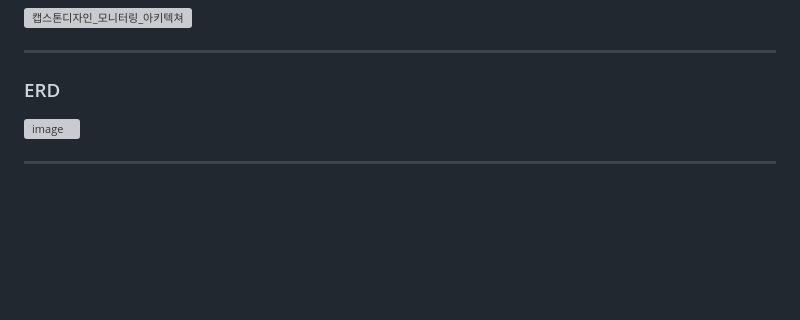
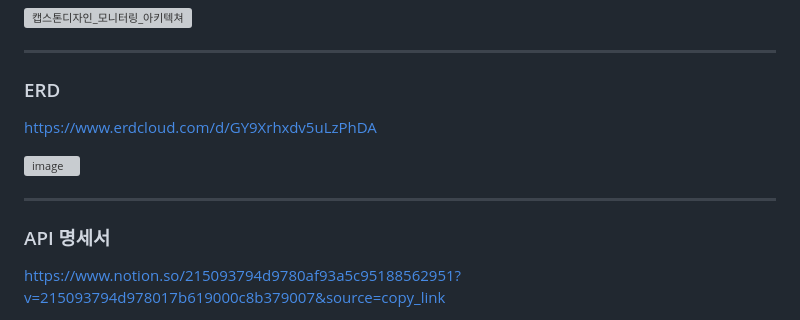
Before and after one commit to wtgs9817/Capstone-Design, a Markdown page: README.md, the part around the change printed below. Drawn GitHub-style; blank space fills up the shorter version; grey boxes are pictures that could not be loaded.

```diff
--- a/README.md
+++ b/README.md
@@ -108,7 +108,11 @@ grafana로 시각화하여 정상 범위를 벗어난 이상 징후를 실시간
 ---
 
 ### ERD
+https://www.erdcloud.com/d/GY9Xrhxdv5uLzPhDA
+
 ![image](https://github.com/user-attachments/assets/5a7ae3d4-05db-40f0-9717-511959af14c8)
 
 ---
+### API 명세서
+https://www.notion.so/215093794d9780af93a5c95188562951?v=215093794d978017b619000c8b379007&source=copy_link
 
```
Also changed, not shown: other parts of README.md (+7 -0 lines).
